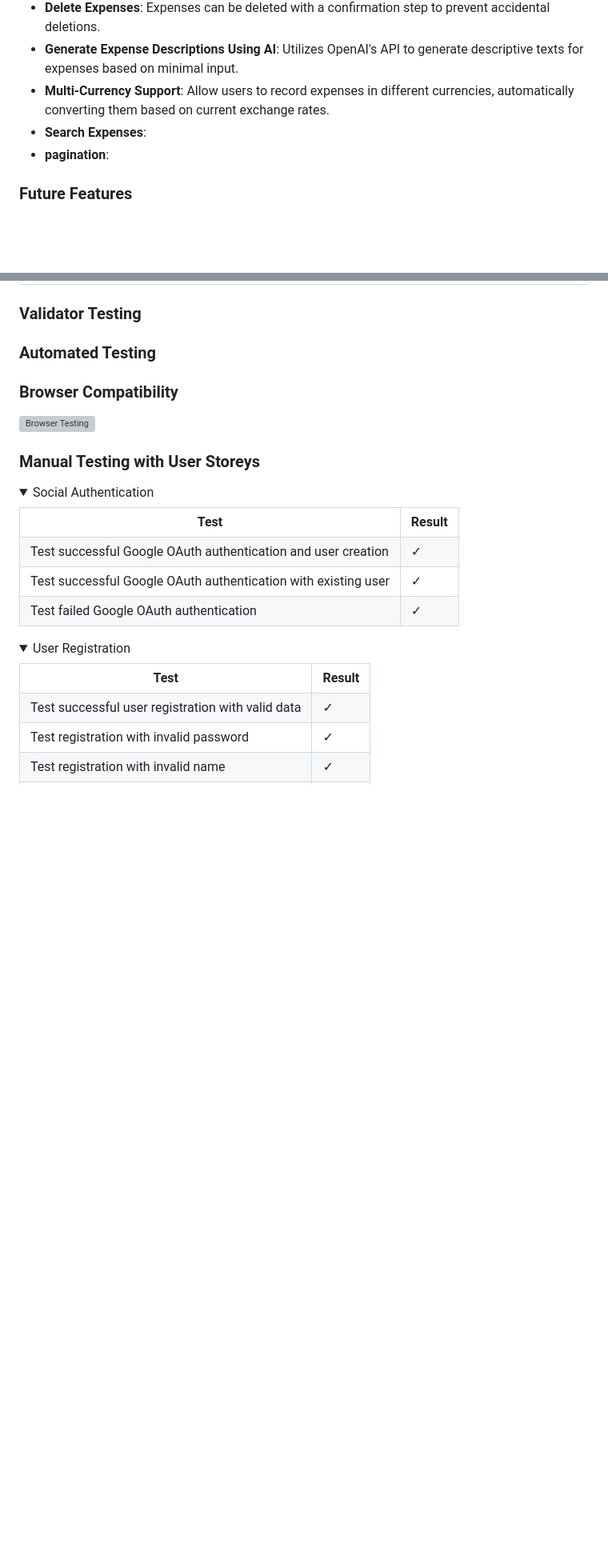
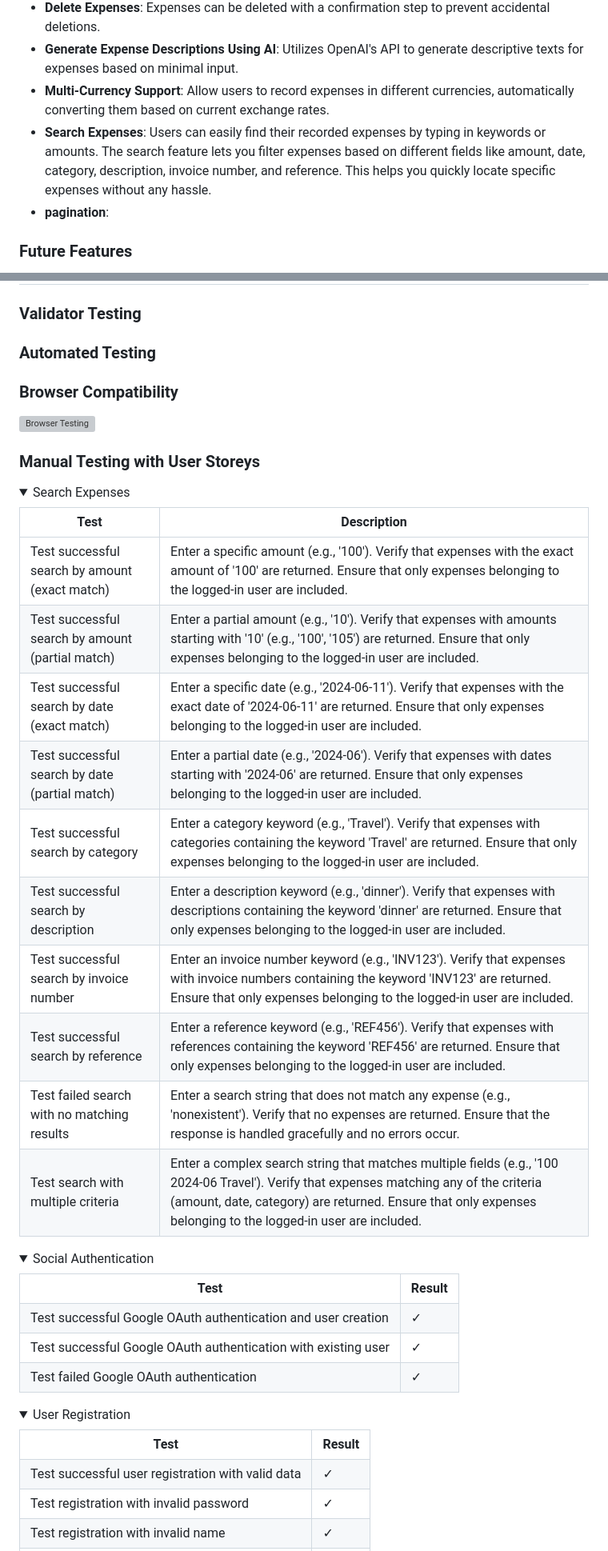
Before and after one commit to nathan-cool/ExpenseEase, a Markdown page: README.md, 2 parts joined by grey strips. Shown at 80% size. Rendered like a GitHub page; folded sections open; blank space fills up the shorter version; grey boxes are pictures that could not be loaded.

Commit message:
Updated readme to show the search of expenses

```diff
--- a/README.md
+++ b/README.md
@@ -81,7 +81,7 @@ To restrict access to certain views and features, the Django `@login_required` d
 - **Delete Expenses**: Expenses can be deleted with a confirmation step to prevent accidental deletions.
 - **Generate Expense Descriptions Using AI**: Utilizes OpenAI's API to generate descriptive texts for expenses based on minimal input.
 - **Multi-Currency Support**: Allow users to record expenses in different currencies, automatically converting them based on current exchange rates.
-- **Search Expenses**:
+- **Search Expenses**: Users can easily find their recorded expenses by typing in keywords or amounts. The search feature lets you filter expenses based on different fields like amount, date, category, description, invoice number, and reference. This helps you quickly locate specific expenses without any hassle.
 - **pagination**:
 
 
@@ -241,6 +239,62 @@ These design choices ensure the ExpenseEase looks great and is easy to use, no m
 
 
 ### Manual Testing with User Storeys
+
+
+<details>
+<summary>Search Expenses</summary>
+<table>
+  <thead>
+    <tr>
+      <th>Test</th>
+      <th>Description</th>
+    </tr>
+  </thead>
+  <tbody>
+    <tr>
+      <td>Test successful search by amount (exact match)</td>
+      <td>Enter a specific amount (e.g., '100'). Verify that expenses with the exact amount of '100' are returned. Ensure that only expenses belonging to the logged-in user are included.</td>
+    </tr>
+    <tr>
+      <td>Test successful search by amount (partial match)</td>
+      <td>Enter a partial amount (e.g., '10'). Verify that expenses with amounts starting with '10' (e.g., '100', '105') are returned. Ensure that only expenses belonging to the logged-in user are included.</td>
+    </tr>
+    <tr>
+      <td>Test successful search by date (exact match)</td>
+      <td>Enter a specific date (e.g., '2024-06-11'). Verify that expenses with the exact date of '2024-06-11' are returned. Ensure that only expenses belonging to the logged-in user are included.</td>
+    </tr>
+    <tr>
+      <td>Test successful search by date (partial match)</td>
+      <td>Enter a partial date (e.g., '2024-06'). Verify that expenses with dates starting with '2024-06' are returned. Ensure that only expenses belonging to the logged-in user are included.</td>
+    </tr>
+    <tr>
+      <td>Test successful search by category</td>
+      <td>Enter a category keyword (e.g., 'Travel'). Verify that expenses with categories containing the keyword 'Travel' are returned. Ensure that only expenses belonging to the logged-in user are included.</td>
+    </tr>
+    <tr>
+      <td>Test successful search by description</td>
+      <td>Enter a description keyword (e.g., 'dinner'). Verify that expenses with descriptions containing the keyword 'dinner' are returned. Ensure that only expenses belonging to the logged-in user are included.</td>
+    </tr>
+    <tr>
+      <td>Test successful search by invoice number</td>
+      <td>Enter an invoice number keyword (e.g., 'INV123'). Verify that expenses with invoice numbers containing the keyword 'INV123' are returned. Ensure that only expenses belonging to the logged-in user are included.</td>
+    </tr>
+    <tr>
+      <td>Test successful search by reference</td>
+      <td>Enter a reference keyword (e.g., 'REF456'). Verify that expenses with references containing the keyword 'REF456' are returned. Ensure that only expenses belonging to the logged-in user are included.</td>
+    </tr>
+    <tr>
+      <td>Test failed search with no matching results</td>
+      <td>Enter a search string that does not match any expense (e.g., 'nonexistent'). Verify that no expenses are returned. Ensure that the response is handled gracefully and no errors occur.</td>
+    </tr>
+    <tr>
+      <td>Test search with multiple criteria</td>
+      <td>Enter a complex search string that matches multiple fields (e.g., '100 2024-06 Travel'). Verify that expenses matching any of the criteria (amount, date, category) are returned. Ensure that only expenses belonging to the logged-in user are included.</td>
+    </tr>
+  </tbody>
+</table>
+</details>
+
 
 <details>
 
```
Also changed, not shown: other parts of README.md (+0 -2 lines).
